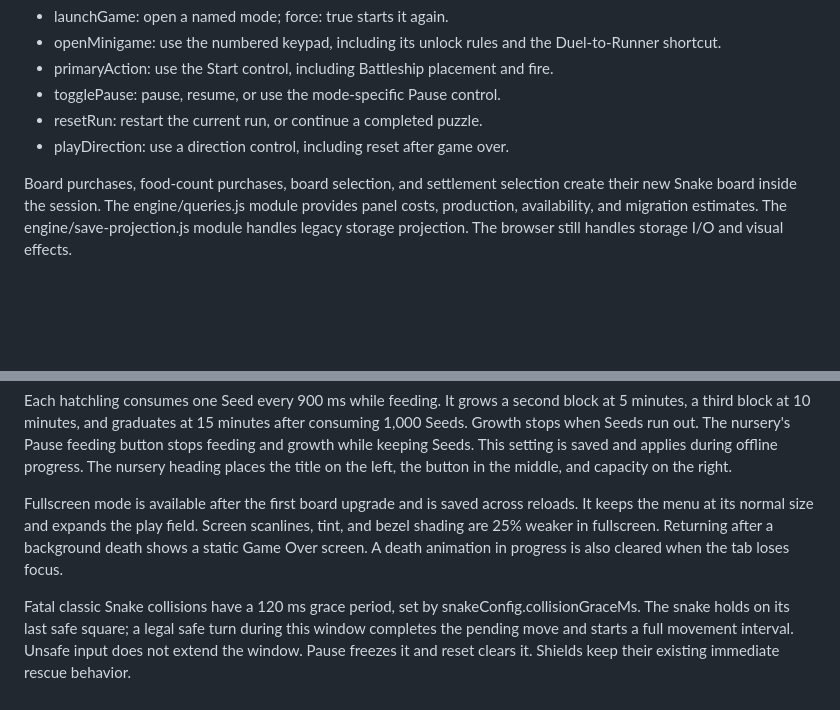
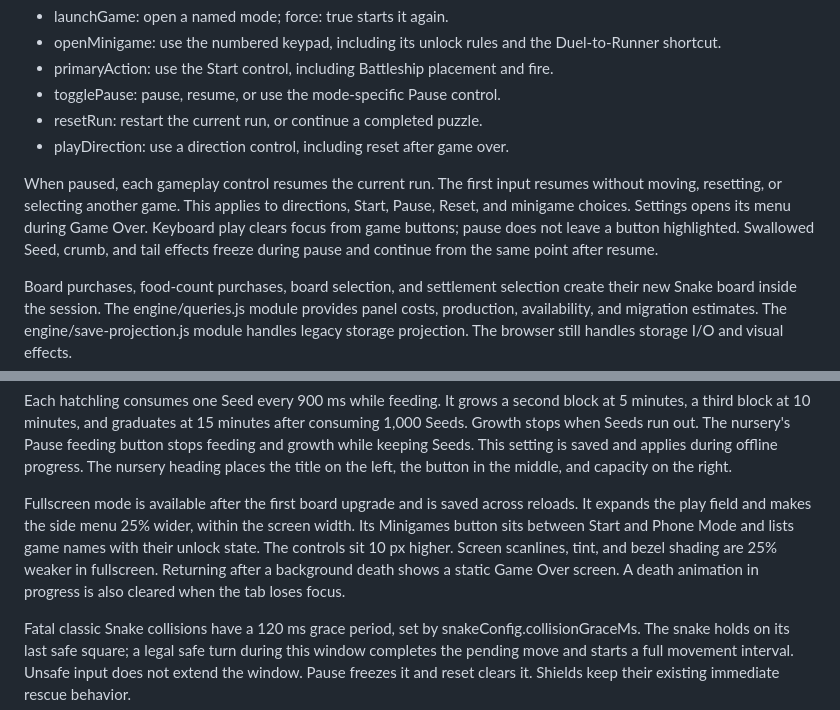
Before and after one commit to wehinson/IdleSnake, a Markdown page: README.md, 2 parts joined by grey strips. GitHub-like rendering; blank space fills up the shorter version.

Commit message:
docs: record control behavior and verification limits

```diff
--- a/README.md
+++ b/README.md
@@ -91,6 +91,8 @@ The session owns game state and game controls for all 11 modes. The browser send
 - resetRun: restart the current run, or continue a completed puzzle.
 - playDirection: use a direction control, including reset after game over.
 
+When paused, each gameplay control resumes the current run. The first input resumes without moving, resetting, or selecting another game. This applies to directions, Start, Pause, Reset, and minigame choices. Settings opens its menu during Game Over. Keyboard play clears focus from game buttons; pause does not leave a button highlighted. Swallowed Seed, crumb, and tail effects freeze during pause and continue from the same point after resume.
+
 Board purchases, food-count purchases, board selection, and settlement selection create their new Snake board inside the session. The engine/queries.js module provides panel costs, production, availability, and migration estimates. The engine/save-projection.js module handles legacy storage projection. The browser still handles storage I/O and visual effects.
 
 Run Snake without a browser:
@@ -107,6 +109,6 @@ Direction input uses its event timestamp. A turn pressed before a movement deadl
 
 Each hatchling consumes one Seed every 900 ms while feeding. It grows a second block at 5 minutes, a third block at 10 minutes, and graduates at 15 minutes after consuming 1,000 Seeds. Growth stops when Seeds run out. The nursery's Pause feeding button stops feeding and growth while keeping Seeds. This setting is saved and applies during offline progress. The nursery heading places the title on the left, the button in the middle, and capacity on the right.
 
-Fullscreen mode is available after the first board upgrade and is saved across reloads. It keeps the menu at its normal size and expands the play field. Screen scanlines, tint, and bezel shading are 25% weaker in fullscreen. Returning after a background death shows a static Game Over screen. A death animation in progress is also cleared when the tab loses focus.
+Fullscreen mode is available after the first board upgrade and is saved across reloads. It expands the play field and makes the side menu 25% wider, within the screen width. Its Minigames button sits between Start and Phone Mode and lists game names with their unlock state. The controls sit 10 px higher. Screen scanlines, tint, and bezel shading are 25% weaker in fullscreen. Returning after a background death shows a static Game Over screen. A death animation in progress is also cleared when the tab loses focus.
 
 Fatal classic Snake collisions have a 120 ms grace period, set by snakeConfig.collisionGraceMs. The snake holds on its last safe square; a legal safe turn during this window completes the pending move and starts a full movement interval. Unsafe input does not extend the window. Pause freezes it and reset clears it. Shields keep their existing immediate rescue behavior.
```
Also changed, not shown: BRANCHES.md (+12 -0 lines).
